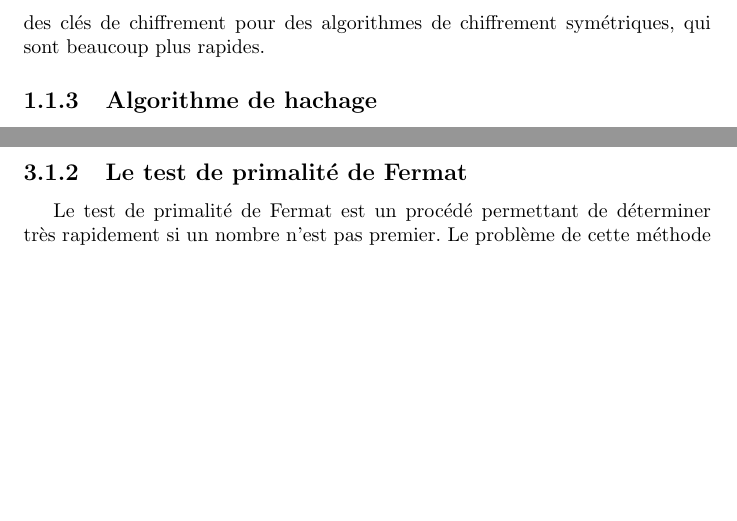
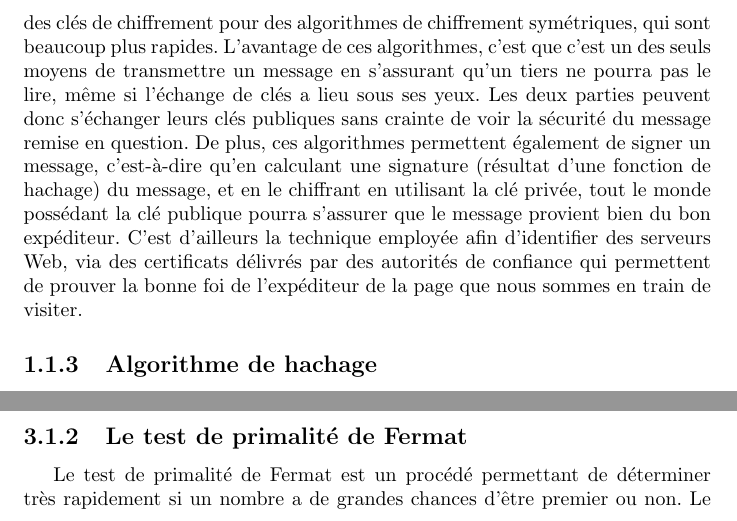
Before and after one commit to Ankeraout/mm2017, a LaTeX document (compte rendu.tex, which reads part_1.tex, part_3.tex): two parts of pages 6 and 12 of 19 before the commit and two parts of pages 6 and 13 of 20 after it, joined at a grey line, cut so that both start at the same text, the shorter picture padded with empty space. Compiled offline with pdfLaTeX.

Commit message:
Modifications diverses

```diff
--- a/part_1.tex
+++ b/part_1.tex
@@ -3,7 +3,7 @@
 		\subsection{Algorithme de chiffrement symétrique}
 			Un algorithme de chiffrement est dit symétrique si un message chiffré avec cet algorithme peut être déchiffré en utilisant la clé qui a servi à le chiffrer. En général, le niveau de sécurité qu'offrent les algorithmes de ce type dépend de la complexité de la clé. C'est le type de chiffrement qui est utilisé la plupart du temps lorsqu'un client communique avec un serveur, car les algorithmes de chiffrement symétriques ont la particularité d'être - pour la plupart - rapides et efficaces. La grosse faiblesse de ces algorithmes est le fait que les deux parties communicantes doivent connaître la clé. Cela implique un échange de clés au départ de la communication. Pour cela, en pratique, un algorithme de chiffrement asymétrique est utilisé afin que personne d'autre que les deux parties communicantes ne puisse connaître la clé.
 		\subsection{Algorithme de chiffrement asymétrique}
-			Un algorithme de chiffrement est dit asymétrique si la clé ayant servi à chiffrer un message en utilisant cet algorithme n'est pas la même que la clé qui servira à le déchiffrer plus tard. En pratique, les deux parties s'échangent leurs clés publiques, mais conservent leurs clés privées. Les clés publiques servent à chiffrer les messages, et les clés privées servent à déchiffrer les messages. Ces algorithmes sont souvent lourds car ils impliquent la manipulation de nombres entiers très grands, ce qui se révèle être très coûteux en terme de temps processeur. C'est pour cela qu'en pratique, ces algorithmes sont utilisés pour échanger des clés de chiffrement pour des algorithmes de chiffrement symétriques, qui sont beaucoup plus rapides.
+			Un algorithme de chiffrement est dit asymétrique si la clé ayant servi à chiffrer un message en utilisant cet algorithme n'est pas la même que la clé qui servira à le déchiffrer plus tard. En pratique, les deux parties s'échangent leurs clés publiques, mais conservent leurs clés privées. Les clés publiques servent à chiffrer les messages, et les clés privées servent à déchiffrer les messages. Ces algorithmes sont souvent lourds car ils impliquent la manipulation de nombres entiers très grands, ce qui se révèle être très coûteux en terme de temps processeur. C'est pour cela qu'en pratique, ces algorithmes sont utilisés pour échanger des clés de chiffrement pour des algorithmes de chiffrement symétriques, qui sont beaucoup plus rapides. L'avantage de ces algorithmes, c'est que c'est un des seuls moyens de transmettre un message en s'assurant qu'un tiers ne pourra pas le lire, même si l'échange de clés a lieu sous ses yeux. Les deux parties peuvent donc s'échanger leurs clés publiques sans crainte de voir la sécurité du message remise en question. De plus, ces algorithmes permettent également de signer un message, c'est-à-dire qu'en calculant une signature (résultat d'une fonction de hachage) du message, et en le chiffrant en utilisant la clé privée, tout le monde possédant la clé publique pourra s'assurer que le message provient bien du bon expéditeur. C'est d'ailleurs la technique employée afin d'identifier des serveurs Web, via des certificats délivrés par des autorités de confiance qui permettent de prouver la bonne foi de l'expéditeur de la page que nous sommes en train de visiter.
 		\subsection{Algorithme de hachage}
 			Les algorithmes dit de hachage ne sont pas des algorithmes de chiffrement à proprement parler, mais plutôt des algorithmes de cryptage, c'est-à-dire que le but d'un algorithme de hachage n'est pas de sécuriser la transmission d'un message, mais plutôt de rendre un message irrécupérable, mais d'être capable de l'identifier par sa signature. Nous pouvons ici prendre l'exemple de l'algorithme MD5, qui sert la plupart du temps à confirmer qu'un fichier téléchargé est complet et qu'il n'a pas subi d'erreurs de transmission. Pour cela, on compare la signature du fichier obtenue par l'algorithme MD5 du serveur et du client. Si les deux signatures sont égales, alors on peut affirmer qu'un fichier a une probabilité très grande de ne pas avoir subi d'erreurs. Ce genre d'algorithme peut aussi être utilisé afin de cacher des mots de passe dans une base de données. En sauvegardant uniquement le résultat de la fonction de hachage dans la base de données, on est capable de déterminer si le mot de passe entré est le bon ou pas, en comparant la signature enregistrée à la signature du mot de passe entré, si la fonction de hachage donne des résultats suffisamment variés afin que deux mots de passe ne donnent pas le même résultat par cette fonction. Ce procédé se trouvera forcément confronté au problème du paradoxe des anniversaires, c'est-à-dire que la probabilité que deux mots de passe aient la même signature dans la base de données si la fonction de hachage donne un nombre fini de résultats possibles croît de manière sigmoïdale en fonction du nombre de mots de passe dans la base de données et du nombre de résultats possibles de la fonction de hachage, c'est-à-dire que pour un petit nombre d'entrées la probabilité est très faible, puis elle augmente beaucoup, puis elle tend vers 1 (cette probabilité étant atteinte lorsque le nombre de mots de passe de la base de données est égal au nombre de résultats possibles de la fonction de hachage).
 	\section{Système de Vigenère}
--- a/part_3.tex
+++ b/part_3.tex
@@ -16,7 +16,7 @@ Fonction Eratosthene(Limite)
 Fin fonction
 				\end{lstlisting}
 		\subsection{Le test de primalité de Fermat}
-			Le test de primalité de Fermat est un procédé permettant de déterminer très rapidement si un nombre n'est pas premier. Le problème de cette méthode est que ce test ne permet pas de déterminer à coup sûr si un nombre n'est pas premier, cependant la probabilité qu'un nombre ayant passé le test de Fermat (donc un nombre pseudo-premier) ne soit pas premier est faible ; et il est possible de répéter ce test avec des valeurs différentes pour diminuer encore plus cette dernière.\\
+			Le test de primalité de Fermat est un procédé permettant de déterminer très rapidement si un nombre a de grandes chances d'être premier ou non. Le problème de cette méthode est que ce test ne permet pas de déterminer à coup sûr si un nombre est premier, cependant la probabilité qu'un nombre ayant passé le test de Fermat (donc un nombre pseudo-premier) ne soit pas premier est faible ; et il est possible de répéter ce test avec des valeurs différentes pour diminuer encore plus cette dernière.\\
 			Rappelons donc que le petit théorème de Fermat dit que pour $p$ premier et $a$ un entier non divisible par $p$, alors $a^{p-1} - 1$ est un multiple de p. Autrement dit, $a^{p-1}-1\cong{0}$ $[p]$.\\
 			Ceci nous permet d'affirmer que si on prend $a$ un nombre entier naturel strictement supérieur à 1, et $p$ un nombre au hasard, si la formule précédente n'est pas vraie, alors on peut affirmer que $p$ n'est pas un nombre premier. En revanche, si la formule précédente est vraie, on ne peut pas affirmer que $p$ est un nombre premier, mais seulement qu'il s'agit d'un nombre pseudo-premier. Il est possible de répéter le test de primalité de Fermat avec des différentes valeurs de $a$ successivement, pour un même nombre $p$ testé, afin de renforcer la probabilité que $p$ soit premier, s'il passe tous les tests de primalité de Fermat. Nous avons produit une implémentation en Java, dans le fichier $TestFermat.java$.
 		\subsection{Essais de division}
```
Also changed, not shown: part_4.tex (+1 -1 lines), part_3.tex (2 more changed lines).
